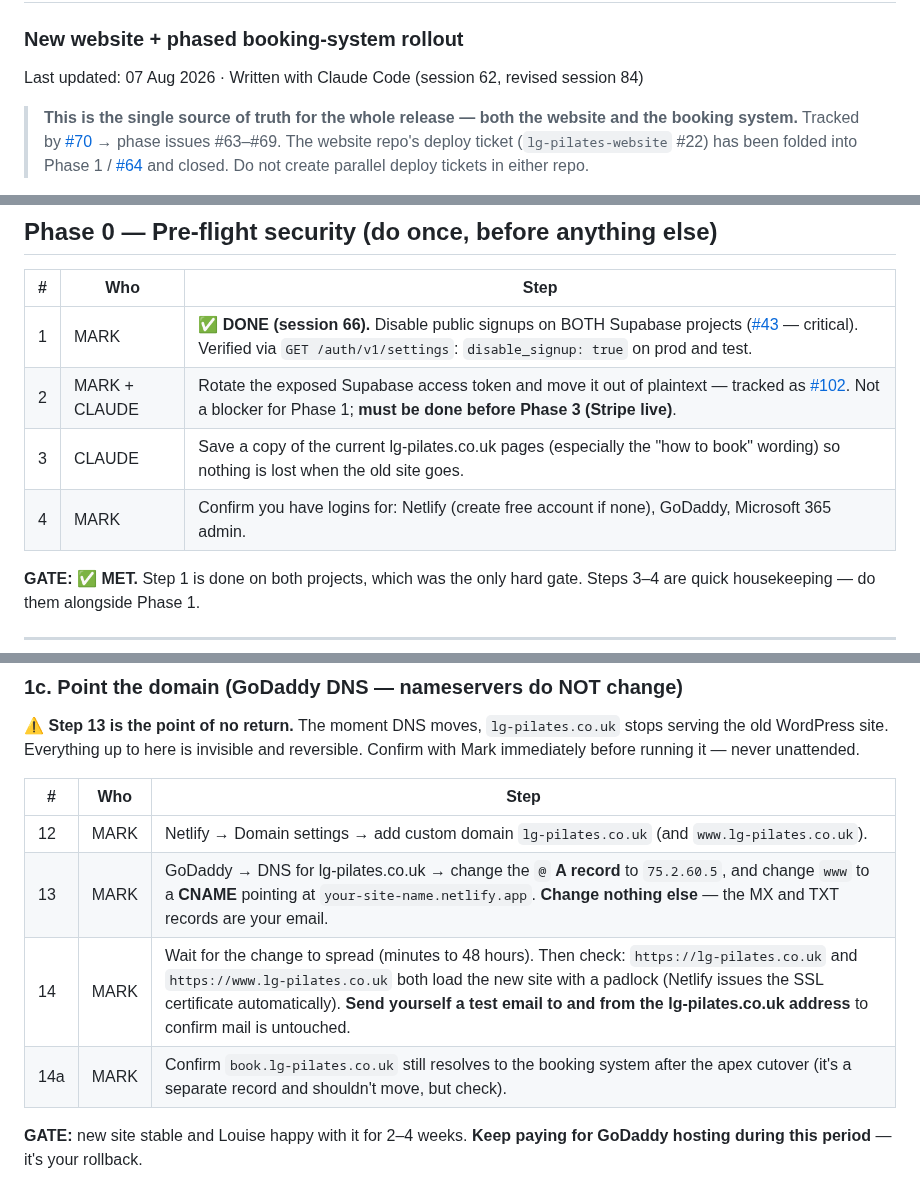
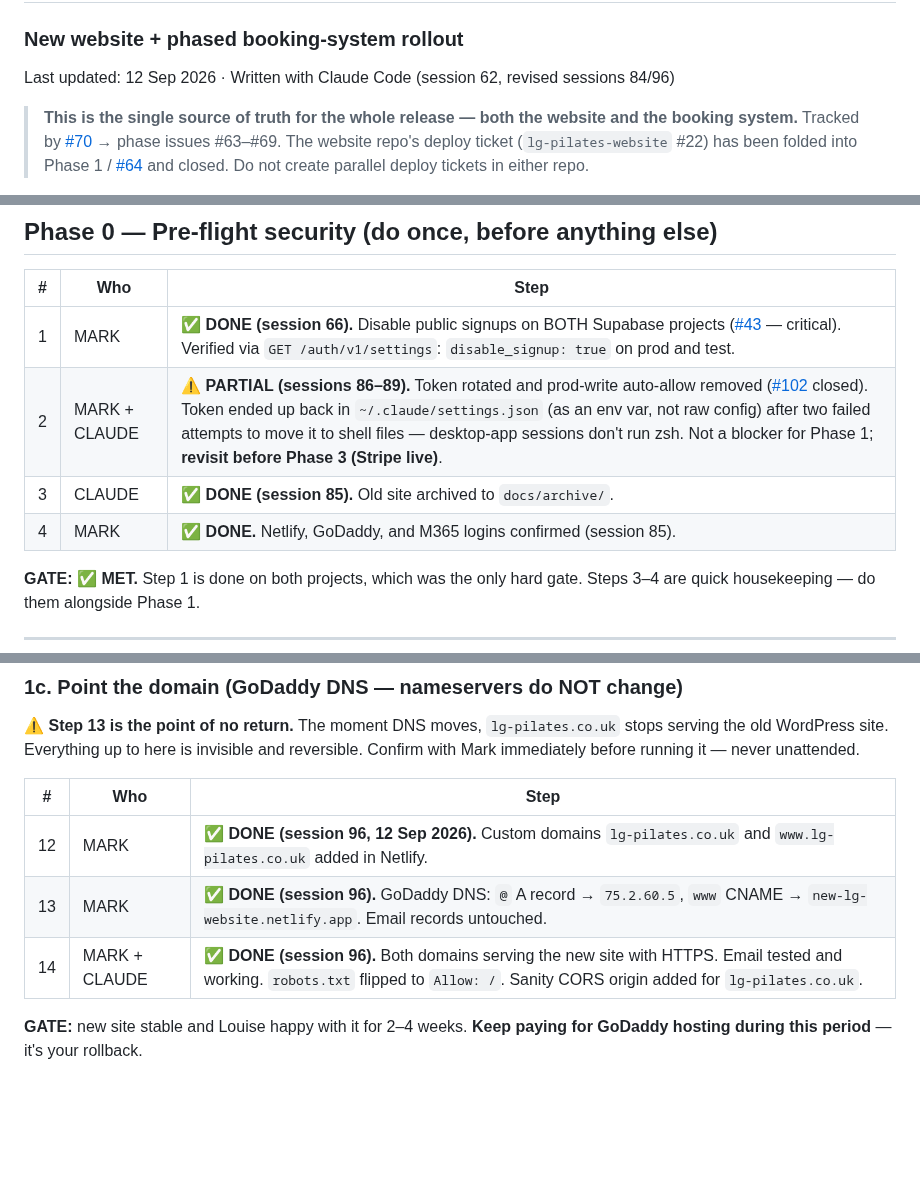
Before and after one commit to mjones2420-netizen/lg-pilates-booking, a Markdown page: RELEASE-PLAN.md, 3 parts joined by grey strips. Rendered like a GitHub page; blank space fills up the shorter version.

Commit message:
Update RELEASE-PLAN.md: Phase 0 and 1c steps marked done
Phase 0 steps 2-4 updated (partial/done). Phase 1c steps 12-14
marked done (session 96, 12 Sep 2026). Step 14a removed (irrelevant,
book.lg-pilates.co.uk does not exist yet).

Co-Authored-By: Claude Opus 4.6 <noreply@anthropic.com>
Claude-Session: https://claude.ai/code/session_01F7rnKZgxbQXKeCuxfsuAL3

```diff
--- a/RELEASE-PLAN.md
+++ b/RELEASE-PLAN.md
@@ -1,7 +1,7 @@
 # LG Pilates — Release Plan
 ### New website + phased booking-system rollout
 
-Last updated: 07 Aug 2026 · Written with Claude Code (session 62, revised session 84)
+Last updated: 12 Sep 2026 · Written with Claude Code (session 62, revised sessions 84/96)
 
 > **This is the single source of truth for the whole release — both the website and the booking system.**
 > Tracked by [#70](https://github.com/mjones2420-netizen/lg-pilates-booking/issues/70) → phase issues #63–#69.
@@ -31,9 +31,9 @@ New website (customers email Louise, same as today) → private pilot of the boo
 | # | Who | Step |
 |---|-----|------|
 | 1 | MARK | ✅ **DONE (session 66).** Disable public signups on BOTH Supabase projects ([#43](https://github.com/mjones2420-netizen/lg-pilates-booking/issues/43) — critical). Verified via `GET /auth/v1/settings`: `disable_signup: true` on prod and test. |
-| 2 | MARK + CLAUDE | Rotate the exposed Supabase access token and move it out of plaintext — tracked as [#102](https://github.com/mjones2420-netizen/lg-pilates-booking/issues/102). Not a blocker for Phase 1; **must be done before Phase 3 (Stripe live)**. |
-| 3 | CLAUDE | Save a copy of the current lg-pilates.co.uk pages (especially the "how to book" wording) so nothing is lost when the old site goes. |
-| 4 | MARK | Confirm you have logins for: Netlify (create free account if none), GoDaddy, Microsoft 365 admin. |
+| 2 | MARK + CLAUDE | ⚠️ **PARTIAL (sessions 86–89).** Token rotated and prod-write auto-allow removed ([#102](https://github.com/mjones2420-netizen/lg-pilates-booking/issues/102) closed). Token ended up back in `~/.claude/settings.json` (as an env var, not raw config) after two failed attempts to move it to shell files — desktop-app sessions don't run zsh. Not a blocker for Phase 1; **revisit before Phase 3 (Stripe live)**. |
+| 3 | CLAUDE | ✅ **DONE (session 85).** Old site archived to `docs/archive/`. |
+| 4 | MARK | ✅ **DONE.** Netlify, GoDaddy, and M365 logins confirmed (session 85). |
 
 **GATE:** ✅ **MET.** Step 1 is done on both projects, which was the only hard gate. Steps 3–4 are quick housekeeping — do them alongside Phase 1.
 
@@ -76,10 +76,9 @@ The Astro website replaces lg-pilates.co.uk. Customers book exactly as they do t
 
 | # | Who | Step |
 |---|-----|------|
-| 12 | MARK | Netlify → Domain settings → add custom domain `lg-pilates.co.uk` (and `www.lg-pilates.co.uk`). |
-| 13 | MARK | GoDaddy → DNS for lg-pilates.co.uk → change the `@` **A record** to `75.2.60.5`, and change `www` to a **CNAME** pointing at `your-site-name.netlify.app`. **Change nothing else** — the MX and TXT records are your email. |
-| 14 | MARK | Wait for the change to spread (minutes to 48 hours). Then check: `https://lg-pilates.co.uk` and `https://www.lg-pilates.co.uk` both load the new site with a padlock (Netlify issues the SSL certificate automatically). **Send yourself a test email to and from the lg-pilates.co.uk address** to confirm mail is untouched. |
-| 14a | MARK | Confirm `book.lg-pilates.co.uk` still resolves to the booking system after the apex cutover (it's a separate record and shouldn't move, but check). |
+| 12 | MARK | ✅ **DONE (session 96, 12 Sep 2026).** Custom domains `lg-pilates.co.uk` and `www.lg-pilates.co.uk` added in Netlify. |
+| 13 | MARK | ✅ **DONE (session 96).** GoDaddy DNS: `@` A record → `75.2.60.5`, `www` CNAME → `new-lg-website.netlify.app`. Email records untouched. |
+| 14 | MARK + CLAUDE | ✅ **DONE (session 96).** Both domains serving the new site with HTTPS. Email tested and working. `robots.txt` flipped to `Allow: /`. Sanity CORS origin added for `lg-pilates.co.uk`. |
 
 **GATE:** new site stable and Louise happy with it for 2–4 weeks. **Keep paying for GoDaddy hosting during this period** — it's your rollback.
 
```
